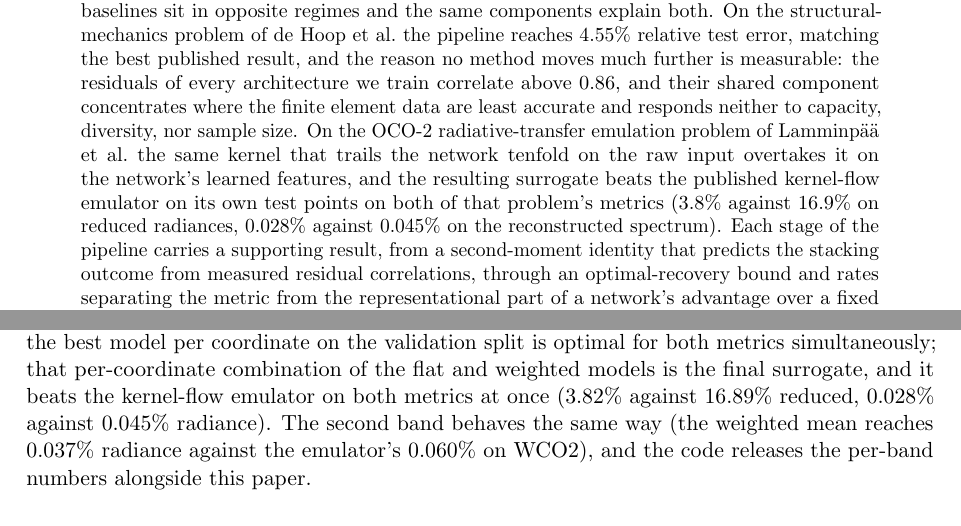
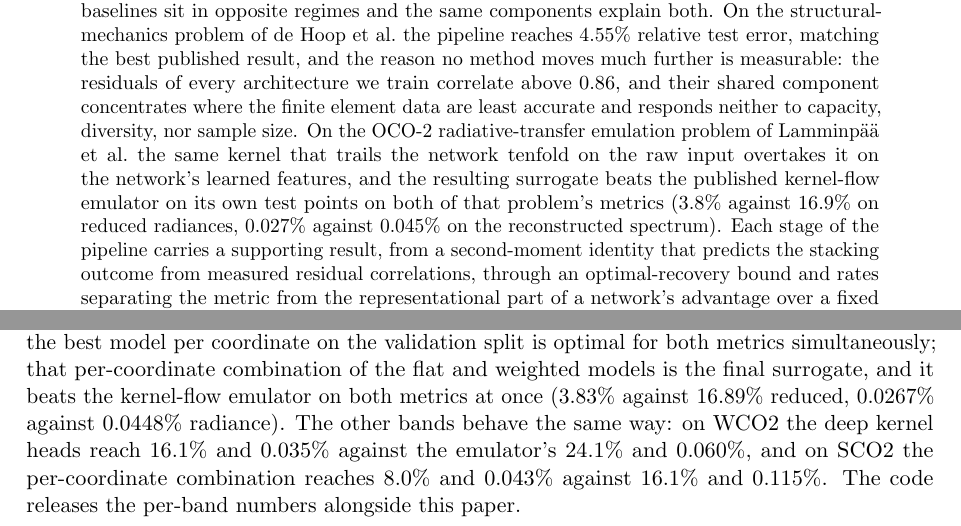
Before and after one commit to yspennstate/neural-means-kernel-corrections, a LaTeX paper (paper/main.tex, which reads paper/oco2.tex): two parts of pages 1 and 21 of 31, joined at a grey line, cut so that both start at the same text. Compiled offline with pdfLaTeX.

Commit message:
Final O2 combination: 3.83 percent reduced, 0.0267 percent radiance; per-band numbers

```diff
--- a/paper/main.tex
+++ b/paper/main.tex
@@ -70,7 +70,7 @@ radiative-transfer emulation problem of Lamminp\"a\"a et al.\ the same kernel
 that trails the network tenfold on the raw input overtakes it on the
 network's learned features, and the resulting surrogate beats the published
 kernel-flow emulator on its own test points on both of that problem's
-metrics (3.8\% against 16.9\% on reduced radiances, 0.028\% against 0.045\%
+metrics (3.8\% against 16.9\% on reduced radiances, 0.027\% against 0.045\%
 on the reconstructed spectrum). Each stage of the pipeline carries a
 supporting result, from a second-moment identity that predicts the stacking
 outcome from measured residual correlations, through an optimal-recovery
--- a/paper/oco2.tex
+++ b/paper/oco2.tex
@@ -75,7 +76,9 @@ metric is diagonal in the reduced coordinates, selecting the best model per
 coordinate on the validation split is optimal for both metrics
 simultaneously; that per-coordinate combination of the flat and weighted
 models is the final surrogate, and it beats the kernel-flow emulator on both
-metrics at once ($3.82\%$ against $16.89\%$ reduced, $0.028\%$ against
-$0.045\%$ radiance). The second band behaves the same way (the weighted mean
-reaches $0.037\%$ radiance against the emulator's $0.060\%$ on WCO2), and
-the code releases the per-band numbers alongside this paper.
+metrics at once ($3.83\%$ against $16.89\%$ reduced, $0.0267\%$ against
+$0.0448\%$ radiance). The other bands behave the same way: on WCO2 the deep
+kernel heads reach $16.1\%$ and $0.035\%$ against the emulator's $24.1\%$
+and $0.060\%$, and on SCO2 the per-coordinate combination reaches $8.0\%$
+and $0.043\%$ against $16.1\%$ and $0.115\%$. The code releases the per-band
+numbers alongside this paper.
```
Also changed, not shown: README.md, paper/main.pdf, paper/oco2.tex (5 more changed lines), 1 other file.
